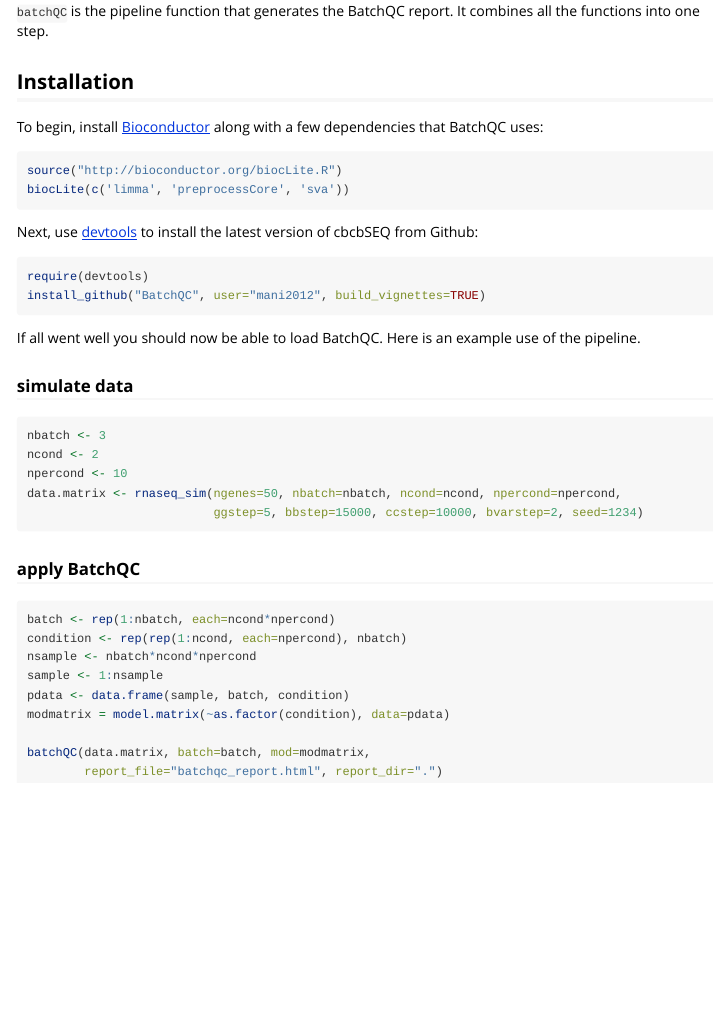
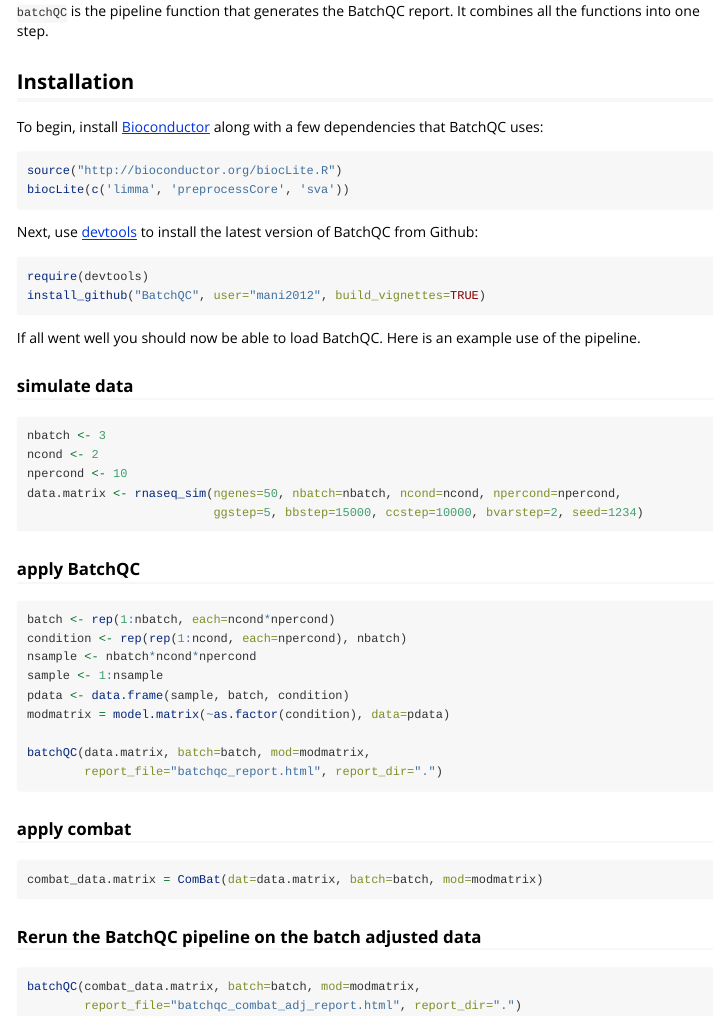
Before and after one commit to mani2012/BatchQC, an R Markdown document (vignettes/BatchQCIntro.Rmd): the page in a window 1100 px wide, from 320 px down. Rendered offline with R 4.5, knitr and Pandoc, with nearby package versions.

Commit message:
Updated the vignette with Combat call and batchQC report after Combat

````diff
--- a/vignettes/BatchQCIntro.Rmd
+++ b/vignettes/BatchQCIntro.Rmd
@@ -30,7 +30,7 @@ biocLite(c('limma', 'preprocessCore', 'sva'))
 ```
 
 Next, use [devtools](https://github.com/hadley/devtools) to install the latest
-version of cbcbSEQ from Github:
+version of BatchQC from Github:
 ```r
 require(devtools)
 install_github("BatchQC", user="mani2012", build_vignettes=TRUE)
@@ -60,3 +60,14 @@ batchQC(data.matrix, batch=batch, mod=modmatrix,
         report_file="batchqc_report.html", report_dir=".")
 
 ```
+
+### apply combat
+```r
+combat_data.matrix = ComBat(dat=data.matrix, batch=batch, mod=modmatrix)
+```
+
+### Rerun the BatchQC pipeline on the batch adjusted data
+```r
+batchQC(combat_data.matrix, batch=batch, mod=modmatrix,
+        report_file="batchqc_combat_adj_report.html", report_dir=".")
+```
````
Also changed, not shown: 2 other files.
